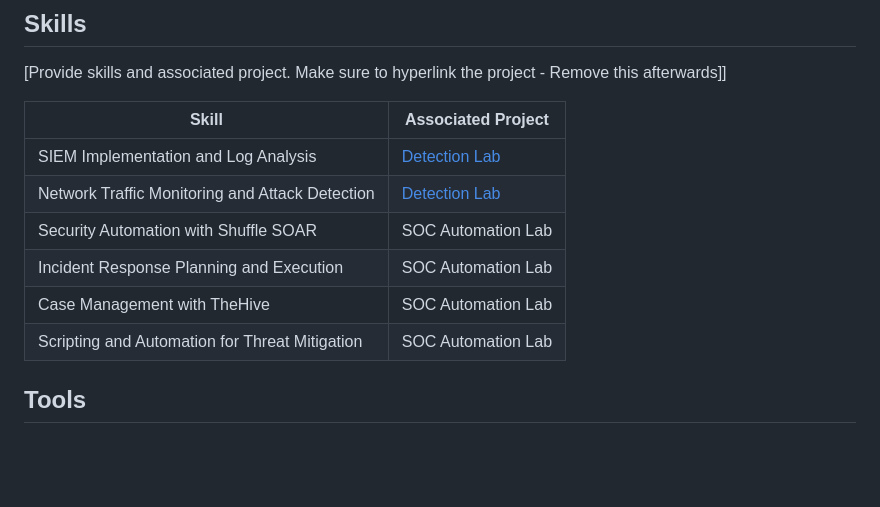
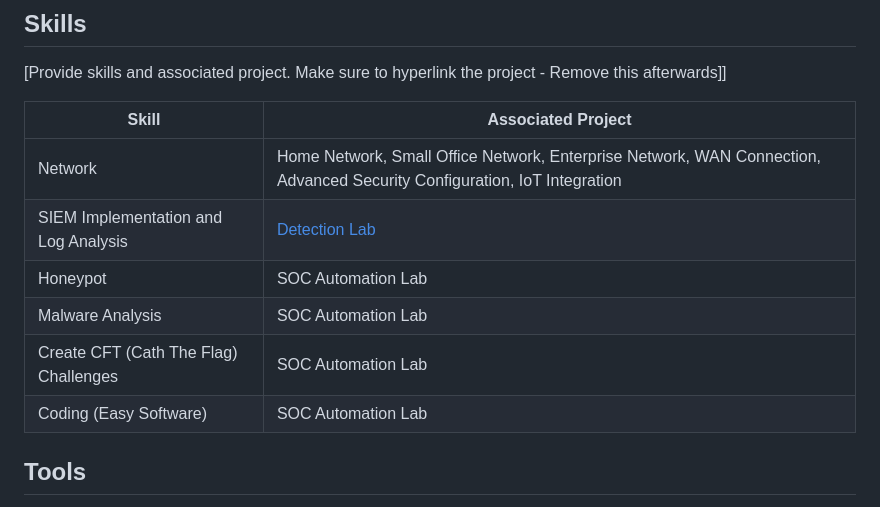
Before and after one commit to nurusyda/nurusyda.github.io, a Markdown page: README.md, the part around the change. GitHub-like rendering; blank space fills up the shorter version.

```diff
--- a/README.md
+++ b/README.md
@@ -16,12 +16,12 @@ My journey in computer science has led me to develop a passion for cybersecurity
 
 | Skill                                         | Associated Project         |
 |-----------------------------------------------|----------------------------|
+| Network                                       | Home Network, Small Office Network, Enterprise Network, WAN Connection, Advanced Security Configuration, IoT Integration|
 | SIEM Implementation and Log Analysis          | <a href="https://google.com">Detection Lab</a>|
-| Network Traffic Monitoring and Attack Detection | <a href="https://google.com">Detection Lab</a>|
-| Security Automation with Shuffle SOAR         | SOC Automation Lab|
-| Incident Response Planning and Execution      | SOC Automation Lab|
-| Case Management with TheHive                  | SOC Automation Lab|
-| Scripting and Automation for Threat Mitigation | SOC Automation Lab|
+| Honeypot                                      | SOC Automation Lab|
+| Malware Analysis                              | SOC Automation Lab|
+| Create CFT (Cath The Flag) Challenges         | SOC Automation Lab|
+| Coding (Easy Software)                        | SOC Automation Lab|
 
 ## Tools
 [Provide tools and break them down into categories. Use ChatGPT to help create the link - Remove this afterwards]]
```
